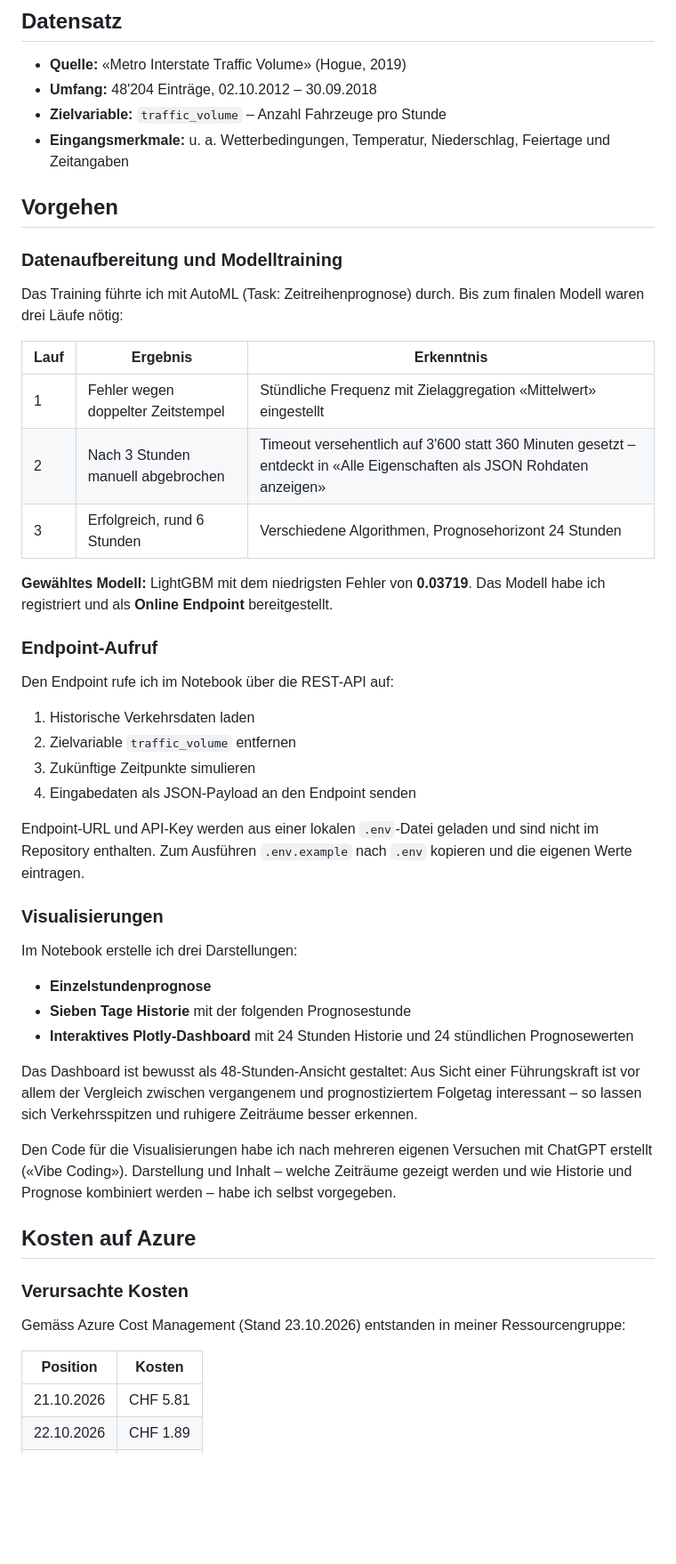
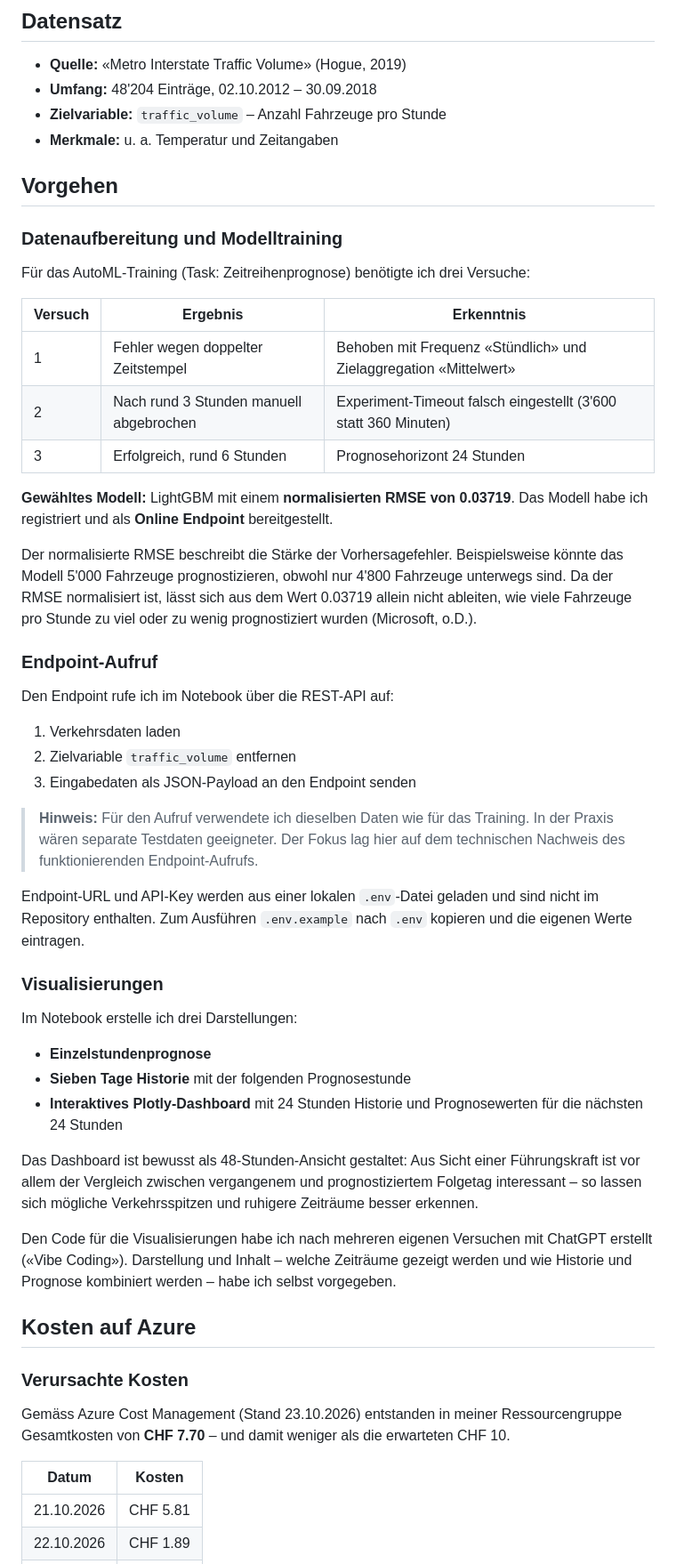
Before and after one commit to acme25/ai_operations_hs26, a Markdown page: traffic_volume_prediction/README.md, the part around one of its changes. Shown at 89% size. Rendered like a GitHub page; blank space fills up the shorter version.

Commit message:
Update ReadMe AzureML ReadMe

```diff
--- a/traffic_volume_prediction/README.md
+++ b/traffic_volume_prediction/README.md
@@ -22,30 +22,33 @@ Falls das Video nicht angezeigt wird: [Video herunterladen](../medien/Traffic_Vo
 - **Quelle:** «Metro Interstate Traffic Volume» (Hogue, 2019)
 - **Umfang:** 48'204 Einträge, 02.10.2012 – 30.09.2018
 - **Zielvariable:** `traffic_volume` – Anzahl Fahrzeuge pro Stunde
-- **Eingangsmerkmale:** u. a. Wetterbedingungen, Temperatur, Niederschlag, Feiertage und Zeitangaben
+- **Merkmale:** u. a. Temperatur und Zeitangaben
 
 ## Vorgehen
 
 ### Datenaufbereitung und Modelltraining
 
-Das Training führte ich mit AutoML (Task: Zeitreihenprognose) durch. Bis zum finalen Modell waren drei Läufe nötig:
+Für das AutoML-Training (Task: Zeitreihenprognose) benötigte ich drei Versuche:
 
-| Lauf | Ergebnis | Erkenntnis |
+| Versuch | Ergebnis | Erkenntnis |
 |---|---|---|
-| 1 | Fehler wegen doppelter Zeitstempel | Stündliche Frequenz mit Zielaggregation «Mittelwert» eingestellt |
-| 2 | Nach 3 Stunden manuell abgebrochen | Timeout versehentlich auf 3'600 statt 360 Minuten gesetzt – entdeckt in «Alle Eigenschaften als JSON Rohdaten anzeigen» |
-| 3 | Erfolgreich, rund 6 Stunden | Verschiedene Algorithmen, Prognosehorizont 24 Stunden |
+| 1 | Fehler wegen doppelter Zeitstempel | Behoben mit Frequenz «Stündlich» und Zielaggregation «Mittelwert» |
+| 2 | Nach rund 3 Stunden manuell abgebrochen | Experiment-Timeout falsch eingestellt (3'600 statt 360 Minuten) |
+| 3 | Erfolgreich, rund 6 Stunden | Prognosehorizont 24 Stunden |
 
-**Gewähltes Modell:** LightGBM mit dem niedrigsten Fehler von **0.03719**. Das Modell habe ich registriert und als **Online Endpoint** bereitgestellt.
+**Gewähltes Modell:** LightGBM mit einem **normalisierten RMSE von 0.03719**. Das Modell habe ich registriert und als **Online Endpoint** bereitgestellt.
+
+Der normalisierte RMSE beschreibt die Stärke der Vorhersagefehler. Beispielsweise könnte das Modell 5'000 Fahrzeuge prognostizieren, obwohl nur 4'800 Fahrzeuge unterwegs sind. Da der RMSE normalisiert ist, lässt sich aus dem Wert 0.03719 allein nicht ableiten, wie viele Fahrzeuge pro Stunde zu viel oder zu wenig prognostiziert wurden (Microsoft, o.D.).
 
 ### Endpoint-Aufruf
 
 Den Endpoint rufe ich im Notebook über die REST-API auf:
 
-1. Historische Verkehrsdaten laden
+1. Verkehrsdaten laden
 2. Zielvariable `traffic_volume` entfernen
-3. Zukünftige Zeitpunkte simulieren
-4. Eingabedaten als JSON-Payload an den Endpoint senden
+3. Eingabedaten als JSON-Payload an den Endpoint senden
+
+> **Hinweis:** Für den Aufruf verwendete ich dieselben Daten wie für das Training. In der Praxis wären separate Testdaten geeigneter. Der Fokus lag hier auf dem technischen Nachweis des funktionierenden Endpoint-Aufrufs.
 
 Endpoint-URL und API-Key werden aus einer lokalen `.env`-Datei geladen und sind nicht im Repository enthalten. Zum Ausführen `.env.example` nach `.env` kopieren und die eigenen Werte eintragen.
 
@@ -55,9 +58,9 @@ Im Notebook erstelle ich drei Darstellungen:
 
 - **Einzelstundenprognose**
 - **Sieben Tage Historie** mit der folgenden Prognosestunde
-- **Interaktives Plotly-Dashboard** mit 24 Stunden Historie und 24 stündlichen Prognosewerten
+- **Interaktives Plotly-Dashboard** mit 24 Stunden Historie und Prognosewerten für die nächsten 24 Stunden
 
-Das Dashboard ist bewusst als 48-Stunden-Ansicht gestaltet: Aus Sicht einer Führungskraft ist vor allem der Vergleich zwischen vergangenem und prognostiziertem Folgetag interessant – so lassen sich Verkehrsspitzen und ruhigere Zeiträume besser erkennen.
+Das Dashboard ist bewusst als 48-Stunden-Ansicht gestaltet: Aus Sicht einer Führungskraft ist vor allem der Vergleich zwischen vergangenem und prognostiziertem Folgetag interessant – so lassen sich mögliche Verkehrsspitzen und ruhigere Zeiträume besser erkennen.
 
 Den Code für die Visualisierungen habe ich nach mehreren eigenen Versuchen mit ChatGPT erstellt («Vibe Coding»). Darstellung und Inhalt – welche Zeiträume gezeigt werden und wie Historie und Prognose kombiniert werden – habe ich selbst vorgegeben.
 
@@ -65,9 +68,9 @@ Den Code für die Visualisierungen habe ich nach mehreren eigenen Versuchen mit
 
 ### Verursachte Kosten
 
-Gemäss Azure Cost Management (Stand 23.10.2026) entstanden in meiner Ressourcengruppe:
+Gemäss Azure Cost Management (Stand 23.10.2026) entstanden in meiner Ressourcengruppe Gesamtkosten von **CHF 7.70** – und damit weniger als die erwarteten CHF 10.
 
-| Position | Kosten |
+| Datum | Kosten |
 |---|---|
 | 21.10.2026 | CHF 5.81 |
 | 22.10.2026 | CHF 1.89 |
```
Also changed, not shown: other parts of traffic_volume_prediction/README.md (+20 -5 lines).
